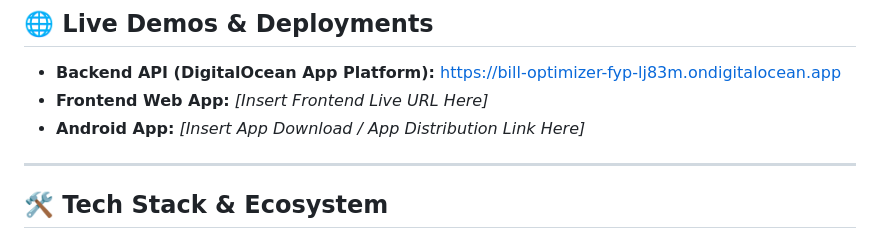
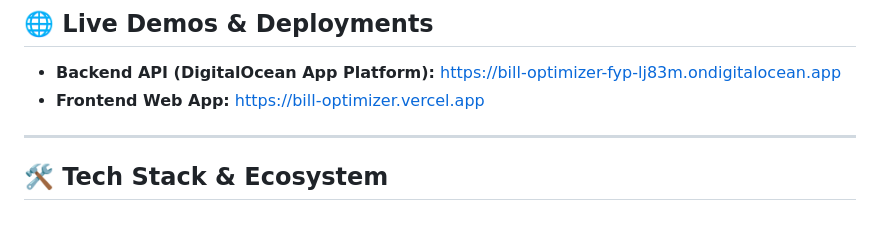
Before and after one commit to mudasirunar/bill-optimizer, a Markdown page: README.md, the part around the change. Rendered like a GitHub page.

Commit message:
docs: update README

```diff
--- a/README.md
+++ b/README.md
@@ -14,8 +14,7 @@ The ecosystem comprises a responsive Web Application, a native Android App, and
 ## 🌐 Live Demos & Deployments
 
 - **Backend API (DigitalOcean App Platform):** [https://bill-optimizer-fyp-lj83m.ondigitalocean.app](https://bill-optimizer-fyp-lj83m.ondigitalocean.app)
-- **Frontend Web App:** *[Insert Frontend Live URL Here]*
-- **Android App:** *[Insert App Download / App Distribution Link Here]*
+- **Frontend Web App:** https://bill-optimizer.vercel.app
 
 ---
 
```
